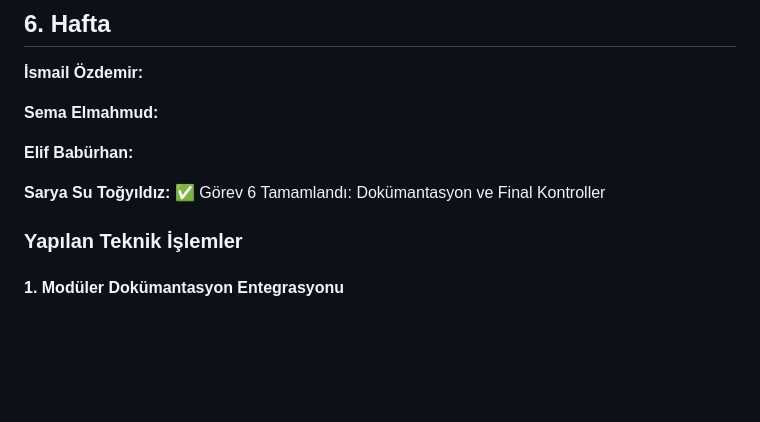
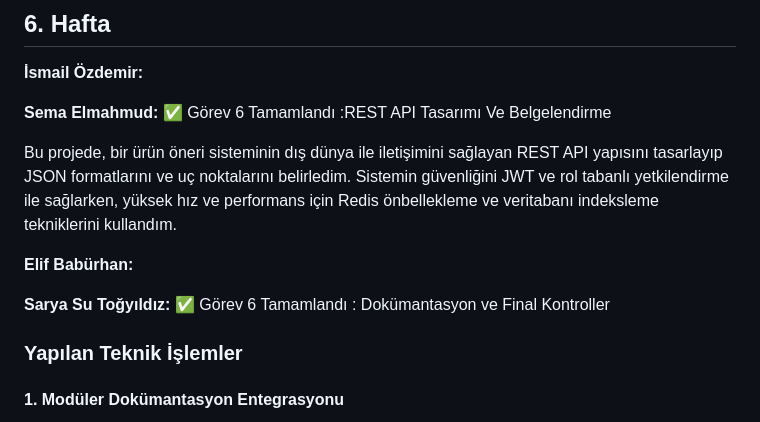
Before and after one commit to 250542024/Akilli-E-ticaret-Oneri-Sistemi, a Markdown page: projeakisi.md, the part around the change. Rendered like a GitHub page; blank space fills up the shorter version.

```diff
--- a/projeakisi.md
+++ b/projeakisi.md
@@ -180,11 +180,13 @@ Bu optimizasyonlar neticesinde öneri motorunun isabet oranı (Hit Rate) ve kull
 
 **İsmail Özdemir:**
 
-**Sema Elmahmud:**
+**Sema Elmahmud:** ✅ Görev 6 Tamamlandı :REST API Tasarımı Ve Belgelendirme
+
+Bu projede, bir ürün öneri sisteminin dış dünya ile iletişimini sağlayan REST API yapısını tasarlayıp JSON formatlarını ve uç noktalarını belirledim. Sistemin güvenliğini JWT ve rol tabanlı yetkilendirme ile sağlarken, yüksek hız ve performans için Redis önbellekleme ve veritabanı indeksleme tekniklerini kullandım.
 
 **Elif Babürhan:**
 
-**Sarya Su Toğyıldız:**  ✅ Görev 6 Tamamlandı: Dokümantasyon ve Final Kontroller
+**Sarya Su Toğyıldız:** ✅ Görev 6 Tamamlandı : Dokümantasyon ve Final Kontroller
 
 ###  Yapılan Teknik İşlemler
 
```
